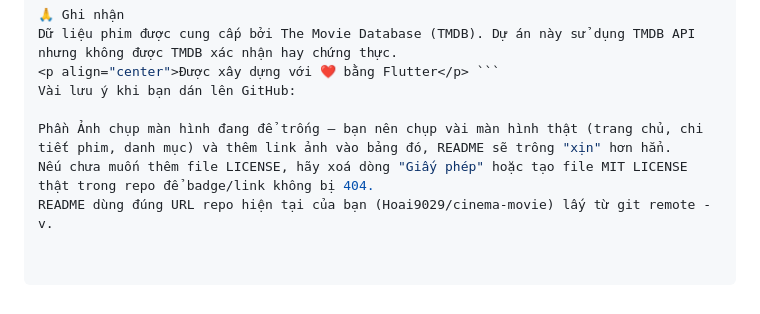
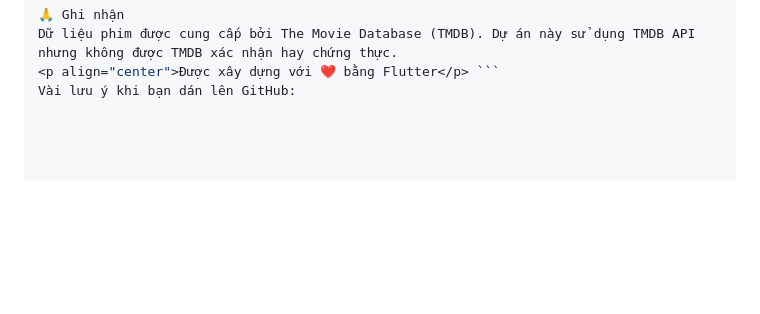
Before and after one commit to Hoai9029/cinema-movie, a Markdown page: README.md, the part around one of its changes. GitHub-like rendering; blank space fills up the shorter version.

````diff
--- a/README.md
+++ b/README.md
@@ -151,7 +151,3 @@ Dự án được cấp phép theo giấy phép MIT.
 Dữ liệu phim được cung cấp bởi The Movie Database (TMDB). Dự án này sử dụng TMDB API nhưng không được TMDB xác nhận hay chứng thực.
 <p align="center">Được xây dựng với ❤️ bằng Flutter</p> ```
 Vài lưu ý khi bạn dán lên GitHub:
-
-Phần Ảnh chụp màn hình đang để trống — bạn nên chụp vài màn hình thật (trang chủ, chi tiết phim, danh mục) và thêm link ảnh vào bảng đó, README sẽ trông "xịn" hơn hẳn.
-Nếu chưa muốn thêm file LICENSE, hãy xoá dòng "Giấy phép" hoặc tạo file MIT LICENSE thật trong repo để badge/link không bị 404.
-README dùng đúng URL repo hiện tại của bạn (Hoai9029/cinema-movie) lấy từ git remote -v.
````
Also changed, not shown: other parts of README.md (+3 -3 lines).
